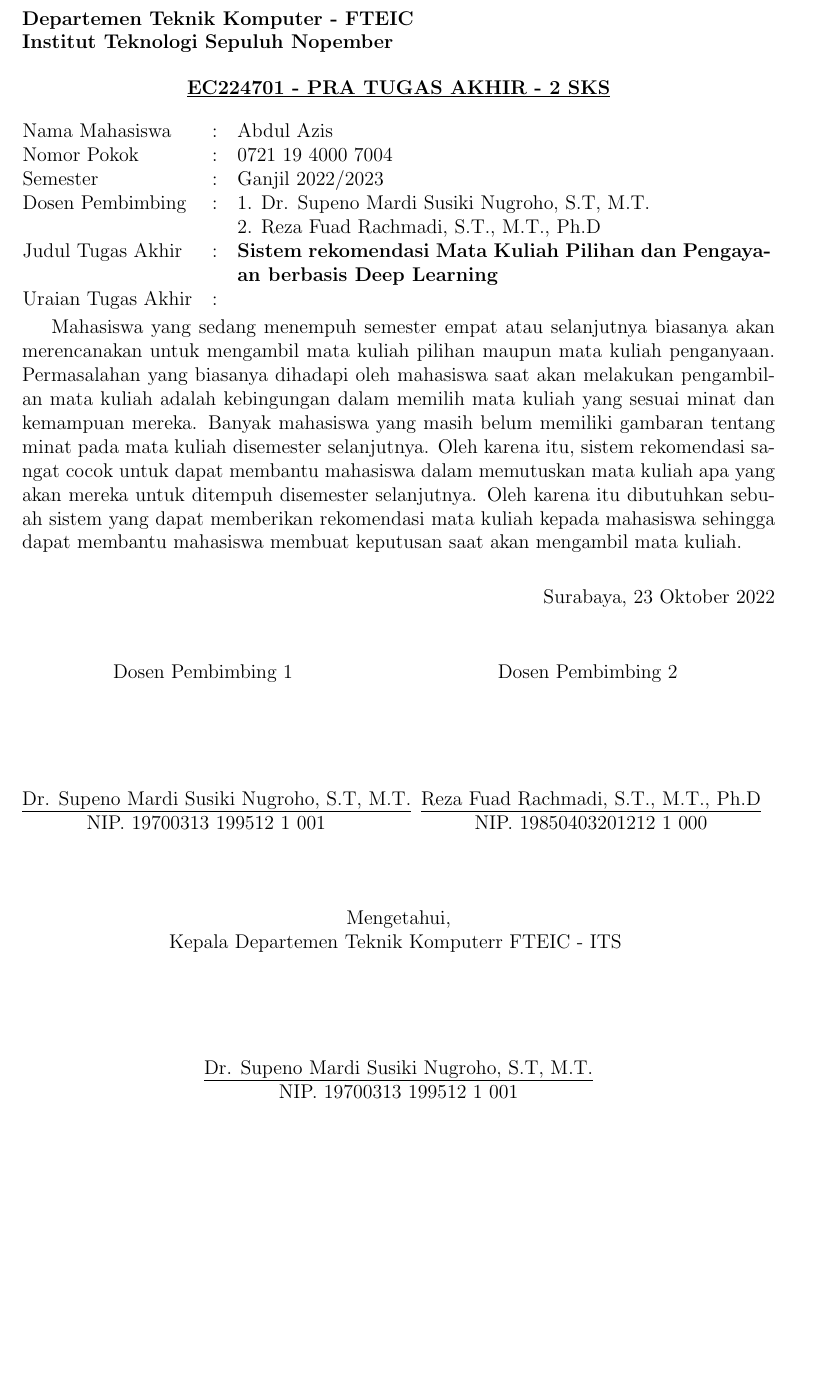
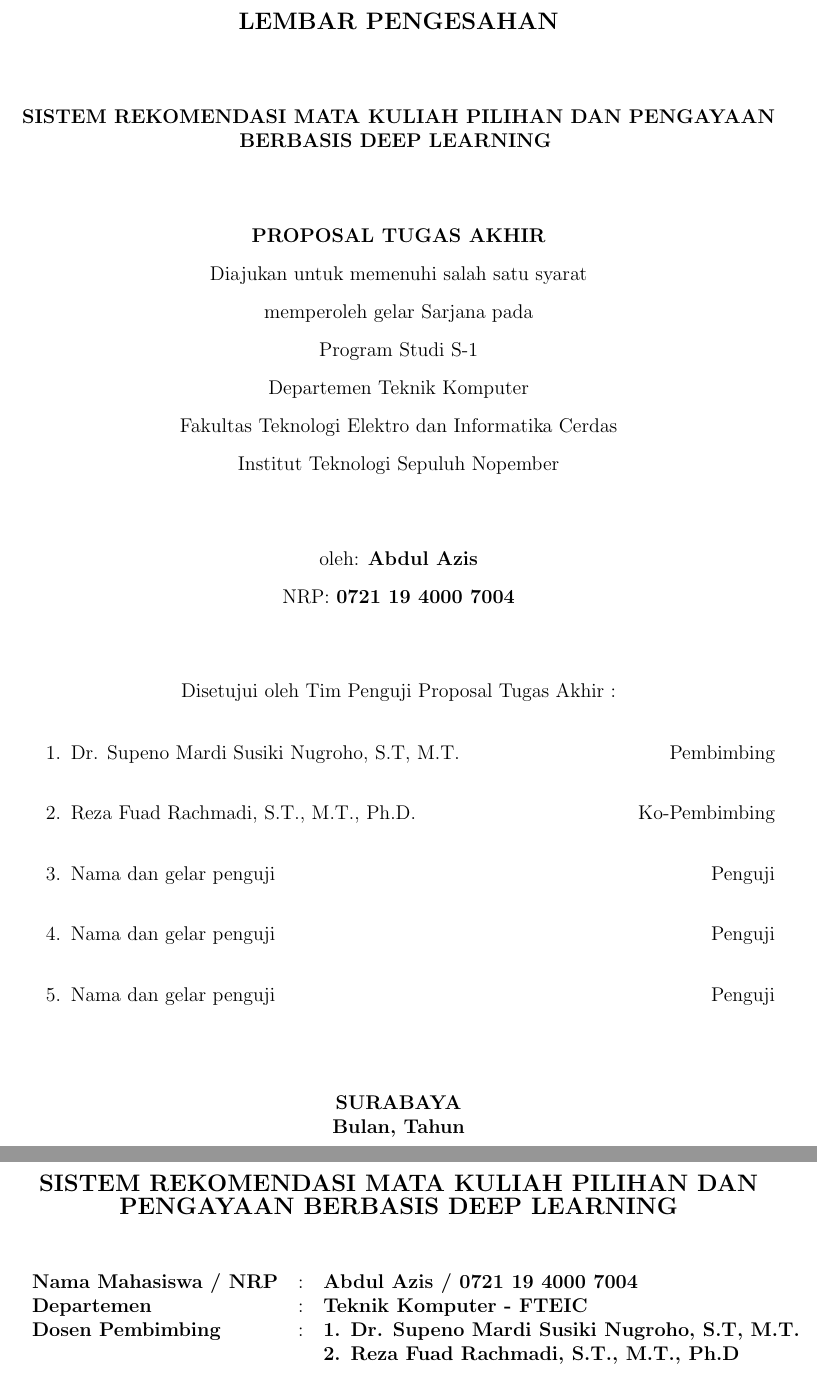
Before and after one commit to ziss11/proposal-ta-rekomendasi-matkul, a LaTeX document (main.tex, which reads lainnya/abstrak.tex, lainnya/pengesahan.tex, pengesahan/pengesahan.tex): part of page 1 of 15 before the commit and two parts of pages 1 and 2 of 16 after it, the two joined at a grey line, cut at the place of the change, the shorter picture padded with empty space. Compiled offline with pdfLaTeX.

Commit message:
membuat template abstrak dan lembar pengesahan

```diff
--- /dev/null
+++ b/lainnya/abstrak.tex
@@ -0,0 +1,14 @@
+\begin{center}
+    \uppercase{\textbf{\large Sistem rekomendasi Mata Kuliah Pilihan dan Pengayaan berbasis Deep Learning}}
+\end{center}
+
+\vspace*{6 mm}
+\begin{adjustwidth}{}{}
+    \begin{tabular}{lcp{0.7\linewidth}}
+
+        \noindent\textbf{Nama Mahasiswa / NRP} & : & \textbf{Abdul Azis / 0721 19 4000 7004}                \\
+        \noindent\textbf{Departemen}           & : & \textbf{Teknik Komputer - FTEIC}                       \\
+        \noindent\textbf{Dosen Pembimbing}     & : & \textbf{1. Dr. Supeno Mardi Susiki Nugroho, S.T, M.T.} \\
+                                               &   & \textbf{2. Reza Fuad Rachmadi, S.T., M.T., Ph.D}       \\
+    \end{tabular}
+\end{adjustwidth}
--- /dev/null
+++ b/lainnya/pengesahan.tex
@@ -0,0 +1,45 @@
+\begin{center}
+    \uppercase{\textbf{\large Lembar Pengesahan}} \\
+
+    \vspace*{15mm}
+    \uppercase{\textbf{Sistem rekomendasi Mata Kuliah Pilihan dan Pengayaan berbasis Deep Learning}}
+    \vspace*{15mm}
+
+    \uppercase{\textbf{Proposal Tugas Akhir}}
+
+    \vspace*{3mm}
+    Diajukan untuk memenuhi salah satu syarat          \\
+    \vspace*{3mm}
+    memperoleh gelar Sarjana pada                      \\
+    \vspace*{3mm}
+    Program Studi S-1                                  \\
+    \vspace*{3mm}
+    Departemen Teknik Komputer                         \\
+    \vspace*{3mm}
+    Fakultas Teknologi Elektro dan Informatika Cerdas  \\
+    \vspace*{3mm}
+    Institut Teknologi Sepuluh Nopember                \\
+
+    \vspace*{1.5cm}
+    oleh: \textbf{Abdul Azis}                          \\
+    \vspace*{3mm}
+    NRP: \textbf{0721 19 4000 7004}                    \\
+    \vspace*{1.5cm}
+
+    Disetujui oleh Tim Penguji Proposal Tugas Akhir :  \\
+    \vspace*{5mm}
+
+    \begin{enumerate}
+        \setlength\itemsep{1.5em}
+        \item Dr. Supeno Mardi Susiki Nugroho, S.T, M.T. \hfill Pembimbing
+        \item Reza Fuad Rachmadi, S.T., M.T., Ph.D. \hfill Ko-Pembimbing
+        \item Nama dan gelar penguji \hfill Penguji
+        \item Nama dan gelar penguji \hfill Penguji
+        \item Nama dan gelar penguji \hfill Penguji
+    \end{enumerate}
+
+    \vspace*{1.5cm}
+    \uppercase{\textbf{surabaya}}                      \\
+    \textbf{Bulan, Tahun}                              \\
+
+\end{center}
--- a/main.tex
+++ b/main.tex
@@ -35,6 +35,12 @@
 
 % Pengaturan format judul bab
 \usepackage{titlesec}
+\renewcommand{\thechapter}{\Roman{chapter}}
+\renewcommand{\thesection}{\arabic{chapter}.\arabic{section}}
+\renewcommand{\theequation}{\arabic{chapter}.\arabic{equation}}
+\renewcommand{\thetable}{\arabic{chapter}.\arabic{table}}
+\renewcommand{\thefigure}{\arabic{chapter}.\arabic{figure}}
+
 \titleformat*{\section}{\large\bfseries}
 \titleformat*{\subsection}{\large\bfseries}
 \titlespacing{\section}{0ex}{3ex}{1.5ex}
@@ -47,8 +53,7 @@
 \usepackage{etoolbox}
 
 \makeatletter
-\pretocmd{\chapter}{\addtocontents{toc}{\protect\addvspace{15\p@}}}{}{}
-\pretocmd{\section}{\addtocontents{toc}{\protect\addvspace{10\p@}}}{}{}
+\pretocmd{\chapter}{\addtocontents{toc}{\protect\addvspace{10\p@}}}{}{}
 \makeatother
 
 \titlecontents{chapter}
@@ -62,7 +67,11 @@
 \begin{document}
 
 % Lembar pengesahan
-\input{pengesahan/pengesahan.tex}
+\input{lainnya/pengesahan.tex}
+\newpage
+
+% Abstrak
+\input{lainnya/abstrak.tex}
 \newpage
 
 % Daftar isi
--- a/pengesahan/pengesahan.tex
+++ /dev/null
@@ -1,87 +0,0 @@
-\begin{flushleft}
-  % Ubah kalimat berikut sesuai dengan nama departemen dan fakultas
-  \textbf{Departemen Teknik Komputer - FTEIC}\\
-  \textbf{Institut Teknologi Sepuluh Nopember}\\
-\end{flushleft}
-
-\begin{center}
-  % Ubah detail mata kuliah berikut sesuai dengan yang ditentukan oleh departemen
-  \underline{\textbf{EC224701 - PRA TUGAS AKHIR - 2 SKS}}
-\end{center}
-
-\begin{adjustwidth}{-0.2cm}{}
-  \begin{tabular}{lcp{0.7\linewidth}}
-
-    % Ubah kalimat-kalimat berikut sesuai dengan nama dan NRP mahasiswa
-    Nama Mahasiswa     & : & Abdul Azis                                                   \\
-    Nomor Pokok        & : & 0721 19 4000 7004                                            \\
-
-    % Ubah kalimat berikut sesuai dengan semester pengajuan proposal
-    Semester           & : & Ganjil 2022/2023                                             \\
-
-    % Ubah kalimat-kalimat berikut sesuai dengan nama-nama dosen pembimbing
-    Dosen Pembimbing   & : & 1. Dr. Supeno Mardi Susiki Nugroho, S.T, M.T.                \\
-                       &   & 2. Reza Fuad Rachmadi, S.T., M.T., Ph.D                      \\
-    % Ubah kalimat berikut sesuai dengan judul tugas akhir
-    Judul Tugas Akhir  & : & \textbf{Sistem rekomendasi Mata Kuliah Pilihan dan Pengayaan
-    berbasis Deep Learning}                                                               \\
-    Uraian Tugas Akhir & : &                                                              \\
-  \end{tabular}
-\end{adjustwidth}
-
-Mahasiswa yang sedang menempuh semester empat atau selanjutnya biasanya akan merencanakan
-untuk mengambil mata kuliah pilihan maupun mata kuliah penganyaan. Permasalahan yang biasanya dihadapi oleh mahasiswa
-saat akan melakukan pengambilan mata kuliah adalah kebingungan dalam memilih mata kuliah
-yang sesuai minat dan kemampuan mereka. Banyak mahasiswa yang masih belum memiliki gambaran
-tentang minat pada mata kuliah disemester selanjutnya. Oleh karena itu, sistem rekomendasi
-sangat cocok untuk dapat membantu mahasiswa dalam memutuskan mata kuliah apa yang akan mereka
-untuk ditempuh disemester selanjutnya. Oleh karena itu dibutuhkan sebuah sistem yang dapat memberikan
-rekomendasi mata kuliah kepada mahasiswa sehingga dapat membantu mahasiswa membuat keputusan saat akan
-mengambil mata kuliah.
-\vspace{1ex}
-
-\begin{flushright}
-  Surabaya, 23 Oktober 2022
-\end{flushright}
-\vspace{1ex}
-
-\begin{center}
-
-  \begin{multicols}{2}
-
-    Dosen Pembimbing 1
-    \vspace{12ex}
-
-    % Ubah kalimat-kalimat berikut sesuai dengan nama dan NIP dosen pembimbing kedua
-    \underline{Dr. Supeno Mardi Susiki Nugroho, S.T, M.T.} \\
-    NIP. 19700313 199512 1 001
-
-    \columnbreak
-
-    Dosen Pembimbing 2
-    \vspace{12ex}
-
-    % Ubah kalimat-kalimat berikut sesuai dengan nama dan NIP dosen pembimbing kedua
-    \underline{Reza Fuad Rachmadi, S.T., M.T., Ph.D} \\
-    NIP. 19850403201212 1 000
-
-  \end{multicols}
-
-  % Dosen Pembimbing \\
-  % \vspace{12ex}
-  % % Ubah kalimat-kalimat berikut sesuai dengan nama dan NIP dosen pembimbing pertama
-  % \underline{Dr. Supeno Mardi Susiki Nugroho, S.T, M.T.} \\
-  % NIP. 19700313 199512 1 001
-
-  \vspace{6ex}
-
-  Mengetahui, \\
-  % Ubah kalimat berikut sesuai dengan jabatan kepala departemen
-  Kepala Departemen Teknik Komputerr FTEIC - ITS
-  \vspace{12ex}
-
-  % Ubah kalimat-kalimat berikut sesuai dengan nama dan NIP kepala departemen
-  \underline{Dr. Supeno Mardi Susiki Nugroho, S.T, M.T.} \\
-  NIP. 19700313 199512 1 001
-
-\end{center}
```
Also changed, not shown: konten/2-tinjauan-pustaka.tex (+12 -8 lines), konten/4-lainnya.tex (deleted, +0 -44 lines), lainnya/abstrak.tex (11 more changed lines), main.tex (10 more changed lines).
